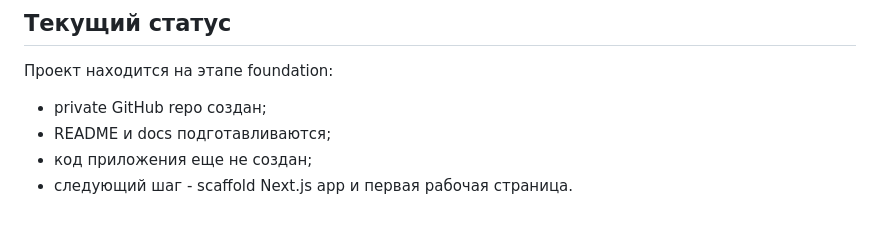
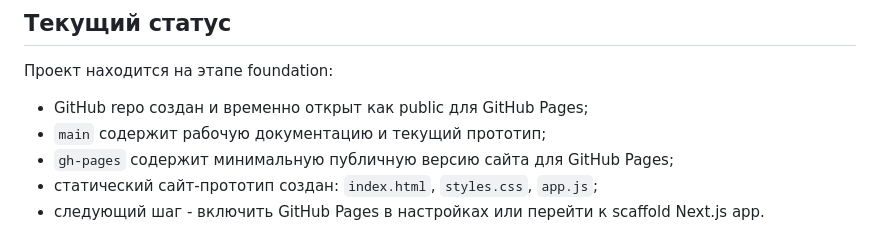
Before and after one commit to John1912-7/Youtube-project, a Markdown page: README.md, the part around one of its changes. Drawn GitHub-style.

```diff
--- a/README.md
+++ b/README.md
@@ -307,7 +357,8 @@ npm run build
 
 Проект находится на этапе foundation:
 
-- private GitHub repo создан;
-- README и docs подготавливаются;
-- код приложения еще не создан;
-- следующий шаг - scaffold Next.js app и первая рабочая страница.
+- GitHub repo создан и временно открыт как public для GitHub Pages;
+- `main` содержит рабочую документацию и текущий прототип;
+- `gh-pages` содержит минимальную публичную версию сайта для GitHub Pages;
+- статический сайт-прототип создан: `index.html`, `styles.css`, `app.js`;
+- следующий шаг - включить GitHub Pages в настройках или перейти к scaffold Next.js app.
```
Also changed, not shown: other parts of README.md (+50 -0 lines).
